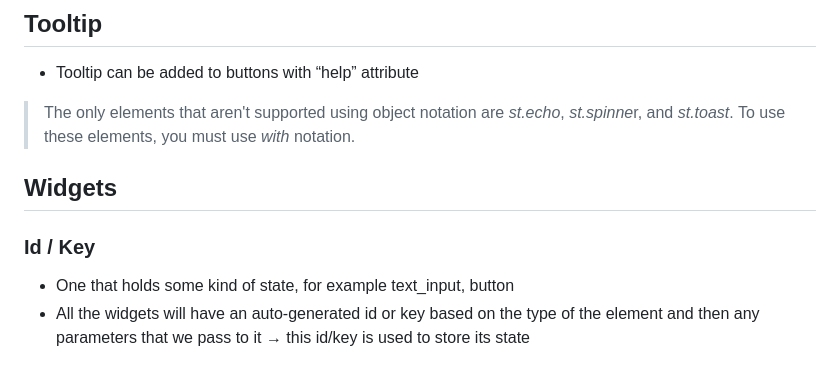
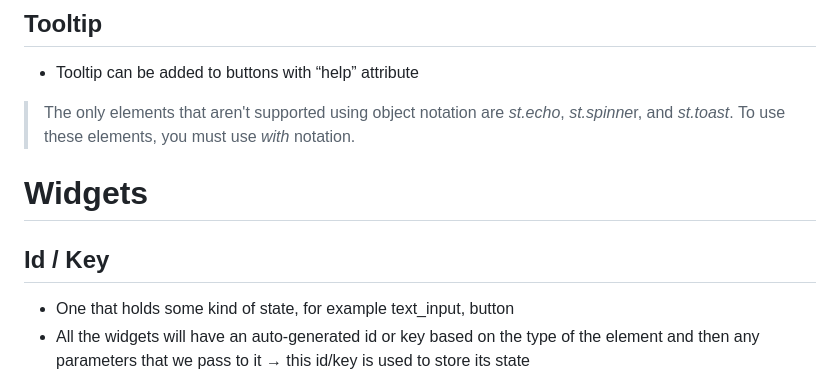
Before and after one commit to SURIYALAKSHMI29/notes-python-ml, a Markdown page: week_5/streamlit-notes.md, the part around one of its changes. GitHub-like rendering.

```diff
--- a/week_5/streamlit-notes.md
+++ b/week_5/streamlit-notes.md
@@ -314,11 +315,11 @@ st.expander(label, expanded=False, *, icon=None, width="stretch")
 - Tooltip can be added to buttons with “help” attribute
 
 > The only elements that aren't supported using object notation are *st.echo*, *st.spinne*r, and *st.toast*. To use these elements, you must use *with* notation.
->
 
-## Widgets
 
-### Id / Key
+# Widgets
+
+## Id / Key
 
 - One that holds some kind of state, for example text_input, button
 - All the widgets will have an auto-generated id or key based on the type of the element and then any parameters that we pass to it → this id/key is used to store its state
```
Also changed, not shown: other parts of week_5/streamlit-notes.md (+21 -21 lines).
